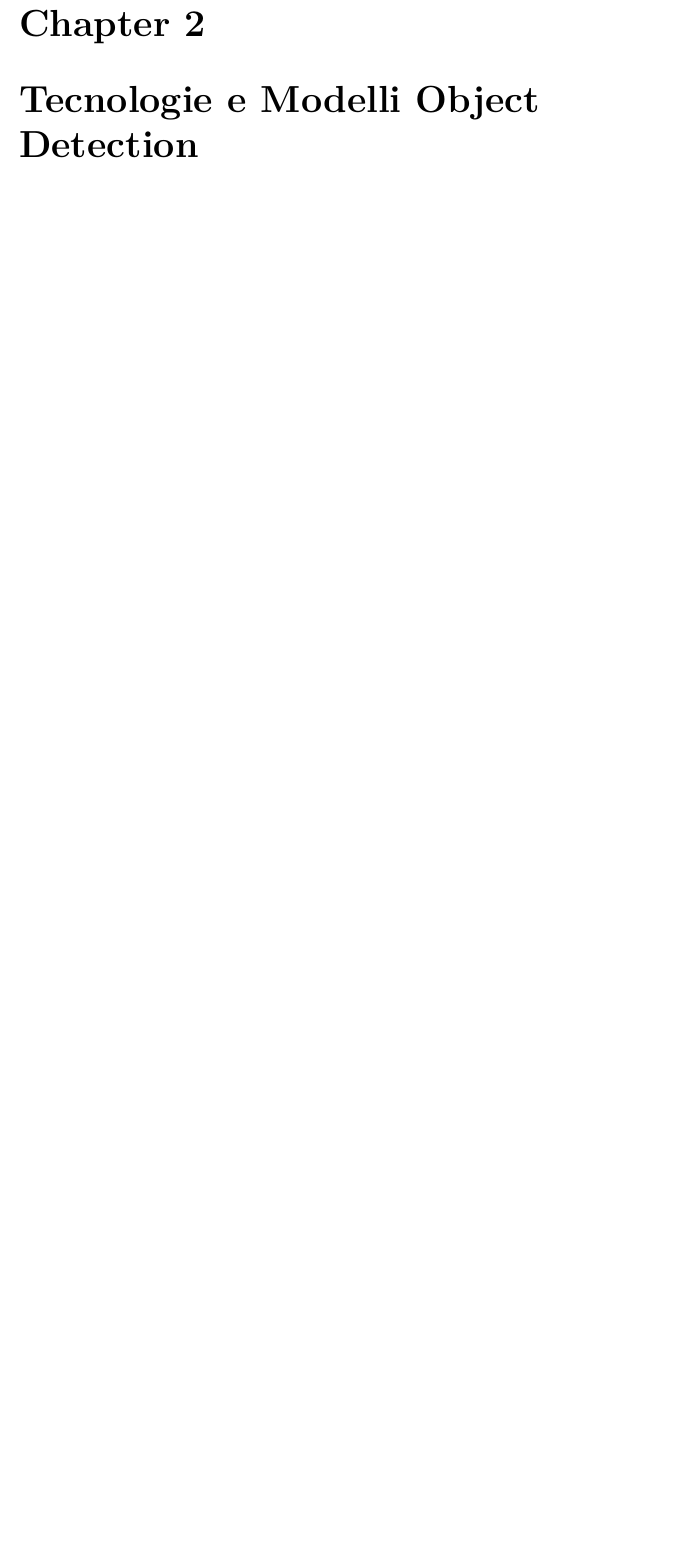
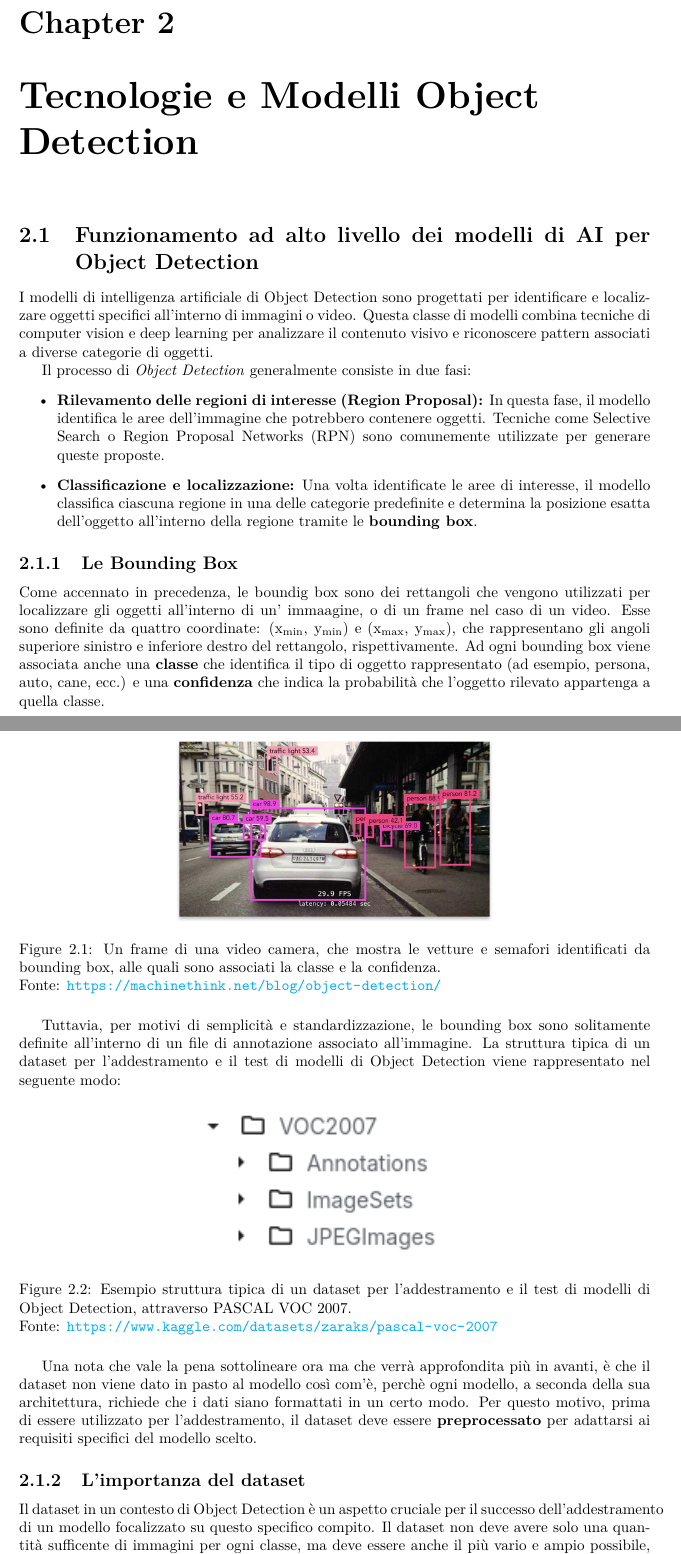
Before and after one commit to LorisPrataiolo/Tesi, a LaTeX thesis (main.tex, which reads capitoli/tecnologie_modelli.tex): part of page 8 of 8 before the commit and two parts of pages 8 and 9 of 11 after it, the two joined at a grey line, cut so that both start at the same text, the shorter picture padded with empty space. Compiled offline with pdfLaTeX.

Commit message:
tecnologie usate, manca il modello. E bibbiografia

```diff
--- a/capitoli/tecnologie_modelli.tex
+++ b/capitoli/tecnologie_modelli.tex
@@ -0,0 +1,62 @@
+\section{Funzionamento ad alto livello dei modelli di AI per Object Detection}
+
+I modelli di intelligenza artificiale di Object Detection sono progettati per
+identificare e localizzare oggetti specifici all'interno di immagini o video.
+Questa classe di modelli combina tecniche di computer vision e deep learning per
+analizzare il contenuto visivo e riconoscere pattern associati a diverse categorie
+di oggetti.
+
+Il processo di  \textit{Object Detection} generalmente consiste in due fasi:
+\begin{itemize}
+    \item \textbf{Rilevamento delle regioni di interesse (Region Proposal):} In questa fase, il modello identifica le aree dell'immagine che potrebbero contenere oggetti. Tecniche come Selective Search o Region Proposal Networks (RPN) sono comunemente utilizzate per generare queste proposte.
+
+    \item \textbf{Classificazione e localizzazione:} Una volta identificate le aree di interesse, il modello classifica ciascuna regione in una delle categorie predefinite e determina la posizione esatta dell'oggetto all'interno della regione tramite le \textbf{bounding box}.
+\end{itemize}
+
+
+\subsection{Le Bounding Box}
+
+Come accennato in precedenza, le boundig box sono dei rettangoli che vengono
+utilizzati per localizzare gli oggetti all'interno di un' immaagine, o di un frame
+nel caso di un video.
+Esse sono definite da quattro coordinate: (x\textsubscript{min}, y\textsubscript{min})
+e (x\textsubscript{max}, y\textsubscript{max}), che rappresentano gli angoli superiore
+sinistro e inferiore destro del rettangolo, rispettivamente. Ad ogni bounding box
+viene associata anche una \textbf{classe} che identifica il tipo di oggetto
+rappresentato (ad esempio, persona, auto, cane, ecc.) e una \textbf{confidenza}
+che indica la probabilità che l'oggetto rilevato appartenga a quella classe.
+
+\begin{figure}[H]
+    \centering
+    \includegraphics[width=0.5\textwidth]{images/car-bounding-boxes-sample.jpg}
+        \caption{Un frame di una video camera, che mostra le vetture e semafori identificati da
+        bounding box, alle quali sono associati la classe e la confidenza.\\
+        Fonte: \url{https://machinethink.net/blog/object-detection/}}
+    \label{fig:bounding_box}
+\end{figure}
+
+Tuttavia, per motivi di semplicità e standardizzazione, le bounding box sono
+solitamente definite all'interno di un file di annotazione associato all'immagine.
+La struttura tipica di un dataset per l'addestramento e il test di modelli di Object Detection
+viene rappresentato nel seguente modo:
+
+\begin{figure}[H]
+    \centering
+    \includegraphics[width=0.5\textwidth]{images/OD-dataset-sample-pascal-voc-07.png}
+        \caption{Esempio struttura tipica di un dataset per l'addestramento e il test di modelli di Object Detection, attraverso PASCAL VOC 2007.\\
+        Fonte: \url{https://www.kaggle.com/datasets/zaraks/pascal-voc-2007}}
+    \label{fig:dataset_structure}
+
+\end{figure}
+
+Una nota che vale la pena sottolineare ora ma che verrà approfondita più in avanti, è che il dataset non viene dato in pasto al modello
+così com'è, perchè ogni modello, a seconda della sua architettura, richiede che i dati
+siano formattati in un certo modo. Per questo motivo, prima di essere utilizzato per
+l'addestramento, il dataset deve essere \textbf{preprocessato} per adattarsi ai requisiti specifici del modello scelto.
+
+
+\subsection{L'importanza del dataset}
+Il dataset in un contesto di Object Detection è un aspetto cruciale per il successo
+dell'addestramento di un modello focalizzato su questo specifico compito.
+Il dataset non deve avere solo una quantità sufficente di immagini per ogni classe,
+ma deve essere anche il più vario e ampio possibile, permettendo al modello di
--- a/main.tex
+++ b/main.tex
@@ -1,10 +1,11 @@
-\documentclass[a4paper,12pt]{report}
+\documentclass[a4paper,10pt]{report}
 
 % Including essential packages for thesis formatting
 \usepackage[utf8]{inputenc}
 \usepackage[T1]{fontenc}
 % \usepackage{libertinus}
 \usepackage{lmodern}
+\usepackage{float}[H]
 \usepackage{tocloft}
 \usepackage{amsmath}
 \usepackage{graphicx}
@@ -12,8 +13,9 @@
 \usepackage{setspace}
 \usepackage{booktabs}
 \usepackage{hyperref}
+\usepackage{enumitem}
 \usepackage{natbib}
-\usepackage{enumitem}
+
 
 % Setting graphic path for images
 \graphicspath{{./images/}}
```
Also changed, not shown: capitoli/abstract.tex (+2 -2 lines), capitoli/frontespizio.tex (+1 -1 lines), capitoli/references.bib (added, +21 -0 lines), main-blx.bib (added, +11 -0 lines), images/OD-dataset-sample-pascal-voc-07.png (added), images/car-bounding-boxes-sample.jpg (added), main.bbl (added), main.pdf, capitoli/tecnologie_modelli.tex (38 more changed lines), main.tex (7 more changed lines), 9 other files.
